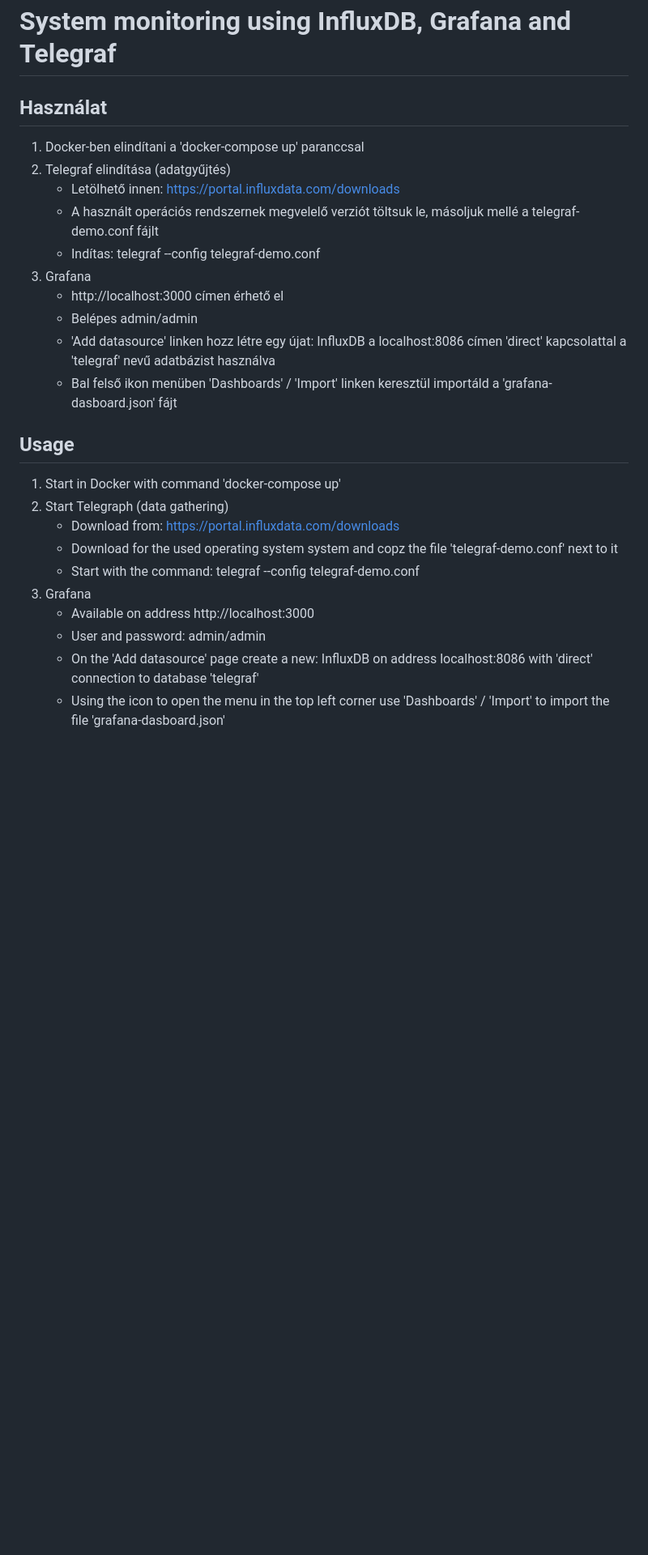
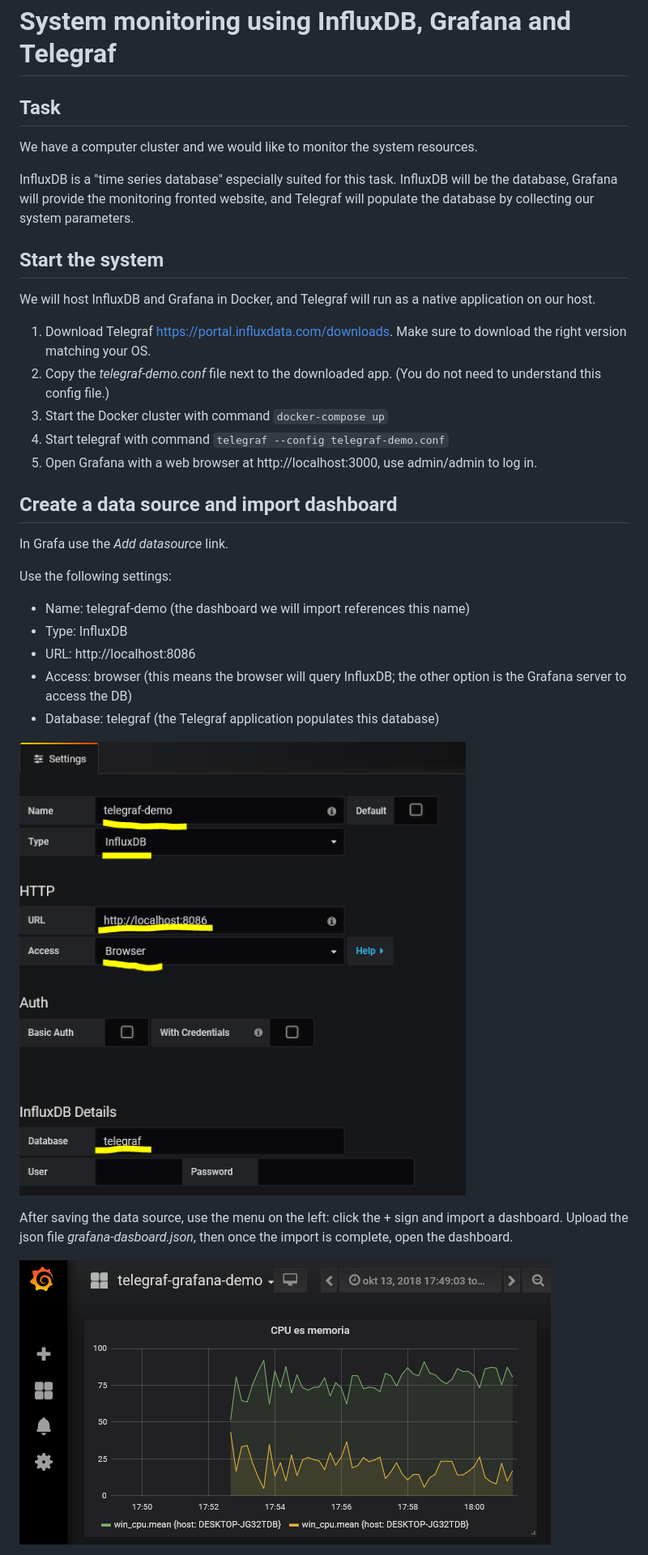
Before and after one commit to peekler/Business-Intelligence-Demos, a Markdown page: InfluxDB/README.md, the part around the change printed below. Shown: that part at 81% size. Rendered like a GitHub page; pictures changed too: InfluxDB/images/grafana-add-datasource.png (added), InfluxDB/images/grafana-dashboard.png (added); blank space fills up the shorter version.

Commit message:
InfluxGB Grafana részletesebb leírás

```diff
--- a/InfluxDB/README.md
+++ b/InfluxDB/README.md
@@ -1,27 +1,36 @@
 # System monitoring using InfluxDB, Grafana and Telegraf
 
-## Használat
+## Task
 
-1. Docker-ben elindítani a 'docker-compose up' paranccsal
-1. Telegraf elindítása (adatgyűjtés)
-   * Letölhető innen: https://portal.influxdata.com/downloads
-   * A használt operációs rendszernek megvelelő verziót töltsuk le, másoljuk mellé a telegraf-demo.conf fájlt
-   * Indítas: telegraf --config telegraf-demo.conf
-1. Grafana
-   * http://localhost:3000 címen érhető el
-   * Belépes admin/admin
-   * 'Add datasource' linken hozz létre egy újat: InfluxDB a localhost:8086 címen 'direct' kapcsolattal a 'telegraf' nevű adatbázist használva
-   * Bal felső ikon menüben 'Dashboards' / 'Import' linken keresztül importáld a 'grafana-dasboard.json' fájt
+We have a computer cluster and we would like to monitor the system resources.
 
-## Usage
+InfluxDB is a "time series database" especially suited for this task. InfluxDB will be the database, Grafana will provide the monitoring fronted website, and Telegraf will populate the database by collecting our system parameters.
 
-1. Start in Docker with command 'docker-compose up'
-1. Start Telegraph (data gathering)
-   * Download from: https://portal.influxdata.com/downloads
-   * Download for the used operating system system and copz the file 'telegraf-demo.conf' next to it
-   * Start with the command: telegraf --config telegraf-demo.conf
-1. Grafana
-   * Available on address http://localhost:3000
-   * User and password: admin/admin
-   * On the 'Add datasource' page create a new: InfluxDB on address localhost:8086 with 'direct' connection to database 'telegraf'
-   * Using the icon to open the menu in the top left corner use 'Dashboards' / 'Import' to import the file 'grafana-dasboard.json'
+## Start the system
+
+We will host InfluxDB and Grafana in Docker, and Telegraf will run as a native application on our host.
+
+1. Download Telegraf https://portal.influxdata.com/downloads. Make sure to download the right version matching your OS.
+1. Copy the _telegraf-demo.conf_ file next to the downloaded app. (You do not need to understand this config file.)
+1. Start the Docker cluster with command `docker-compose up`
+1. Start telegraf with command `telegraf --config telegraf-demo.conf`
+1. Open Grafana with a web browser at http://localhost:3000, use admin/admin to log in.
+
+## Create a data source and import dashboard
+
+In Grafa use the _Add datasource_ link.
+
+Use the following settings:
+
+* Name: telegraf-demo (the dashboard we will import references this name)
+* Type: InfluxDB
+* URL: http://localhost:8086
+* Access: browser (this means the browser will query InfluxDB; the other option is the Grafana server to access the DB)
+* Database: telegraf (the Telegraf application populates this database)
+
+![Configure datasource](images/grafana-add-datasource.png)
+
+After saving the data source, use the menu on the left: click the + sign and import a dashboard. Upload the json file _grafana-dasboard.json_, then once the import is complete, open the dashboard.
+
+![Grafana dashboard](images/grafana-dashboard.png)
+
```
Also changed, not shown: other parts of InfluxDB/README.md (+11 -0 lines), InfluxDB/images/grafana-dashboard-config.png (added).
